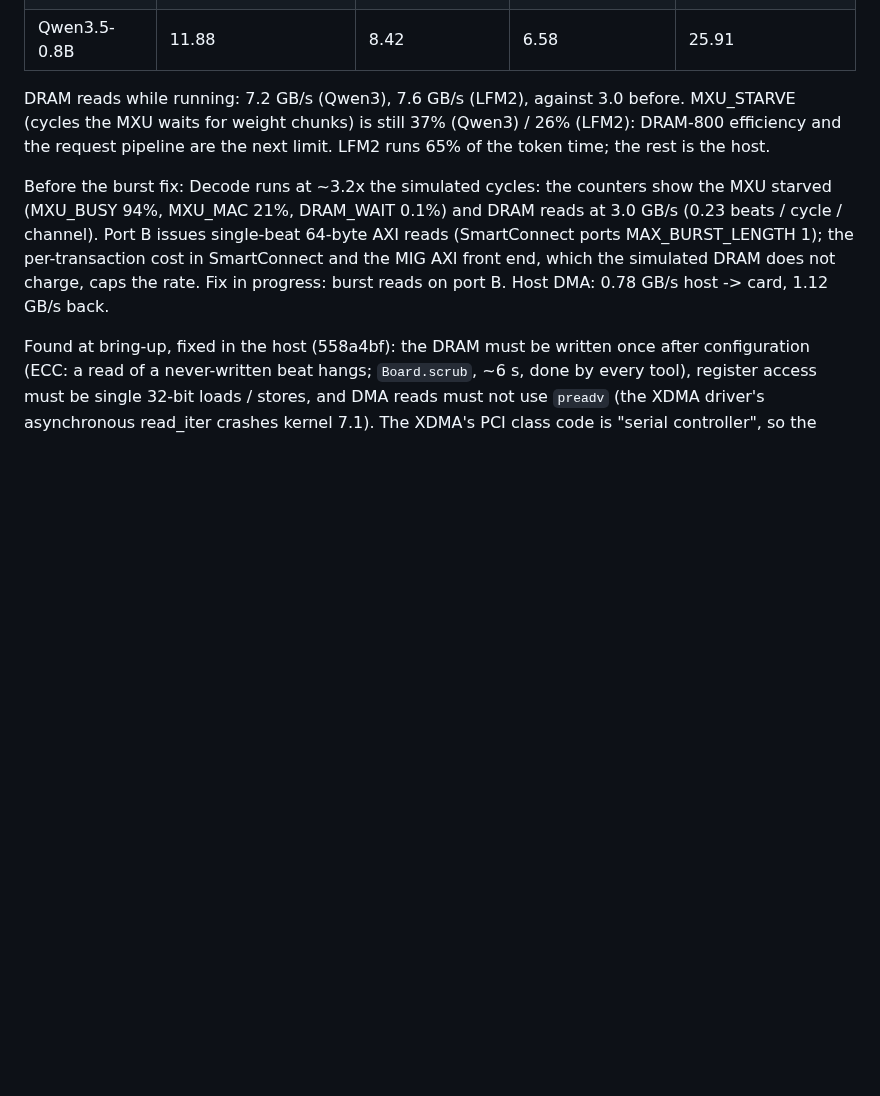
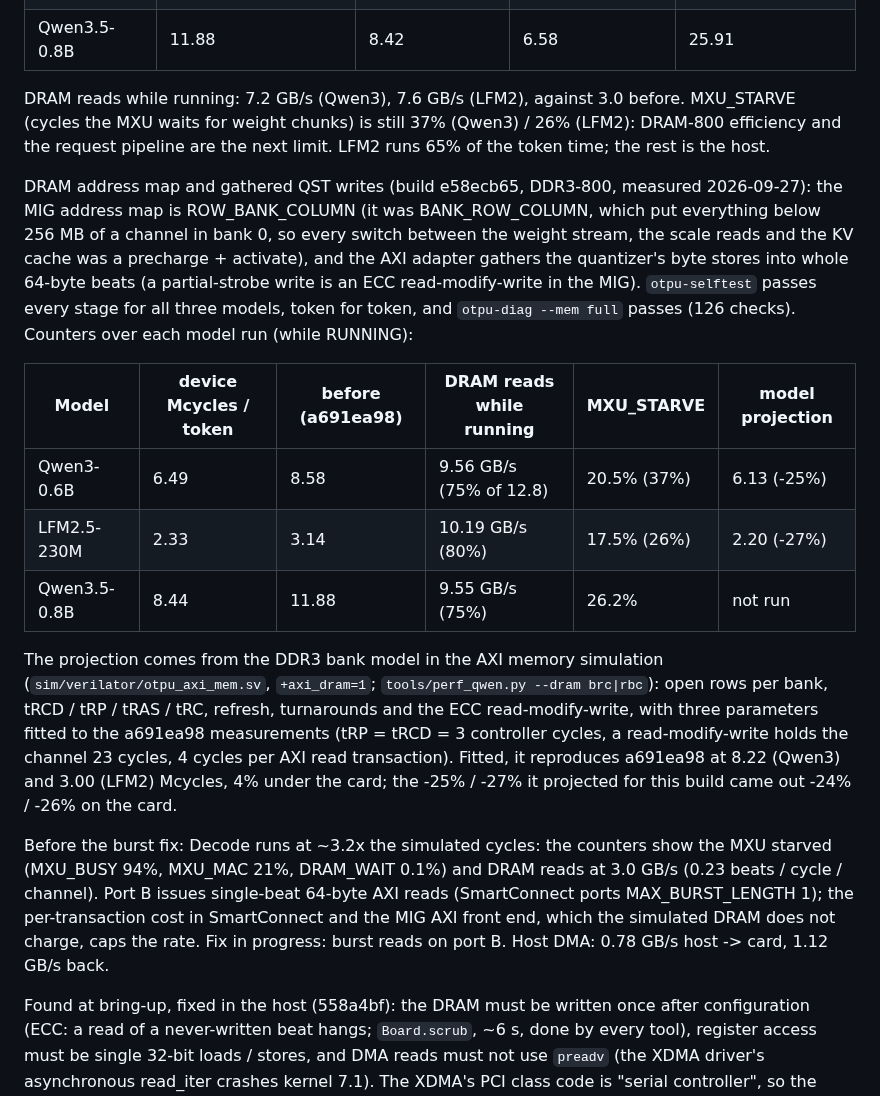
Before and after one commit to FeSens/openTPU, a Markdown page: docs/board.md, the part around the change. GitHub-like rendering; blank space fills up the shorter version.

Commit message:
board.md: e58ecb65 (ROW_BANK_COLUMN + gathered QST writes) measured: Qwen3 6.49 (-24%), LFM2 2.33 (-26%), Qwen3.5 8.44 (-29%) Mcycles/token at DDR3-800; the bank model's projection and fit

```diff
--- a/docs/board.md
+++ b/docs/board.md
@@ -288,6 +288,28 @@ DRAM reads while running: 7.2 GB/s (Qwen3), 7.6 GB/s (LFM2), against 3.0 before.
 the MXU waits for weight chunks) is still 37% (Qwen3) / 26% (LFM2): DRAM-800 efficiency and the
 request pipeline are the next limit. LFM2 runs 65% of the token time; the rest is the host.
 
+DRAM address map and gathered QST writes (build e58ecb65, DDR3-800, measured 2026-09-27): the
+MIG address map is ROW_BANK_COLUMN (it was BANK_ROW_COLUMN, which put everything below 256 MB of a
+channel in bank 0, so every switch between the weight stream, the scale reads and the KV cache
+was a precharge + activate), and the AXI adapter gathers the quantizer's byte stores into whole
+64-byte beats (a partial-strobe write is an ECC read-modify-write in the MIG). `otpu-selftest`
+passes every stage for all three models, token for token, and `otpu-diag --mem full` passes
+(126 checks). Counters over each model run (while RUNNING):
+
+| Model | device Mcycles / token | before (a691ea98) | DRAM reads while running | MXU_STARVE | model projection |
+|---|---|---|---|---|---|
+| Qwen3-0.6B | 6.49 | 8.58 | 9.56 GB/s (75% of 12.8) | 20.5% (37%) | 6.13 (-25%) |
+| LFM2.5-230M | 2.33 | 3.14 | 10.19 GB/s (80%) | 17.5% (26%) | 2.20 (-27%) |
+| Qwen3.5-0.8B | 8.44 | 11.88 | 9.55 GB/s (75%) | 26.2% | not run |
+
+The projection comes from the DDR3 bank model in the AXI memory simulation
+(`sim/verilator/otpu_axi_mem.sv`, `+axi_dram=1`; `tools/perf_qwen.py --dram brc|rbc`): open rows
+per bank, tRCD / tRP / tRAS / tRC, refresh, turnarounds and the ECC read-modify-write, with three
+parameters fitted to the a691ea98 measurements (tRP = tRCD = 3 controller cycles, a
+read-modify-write holds the channel 23 cycles, 4 cycles per AXI read transaction). Fitted, it
+reproduces a691ea98 at 8.22 (Qwen3) and 3.00 (LFM2) Mcycles, 4% under the card; the -25% / -27%
+it projected for this build came out -24% / -26% on the card.
+
 Before the burst fix: Decode runs at ~3.2x the simulated cycles: the counters show the MXU starved (MXU_BUSY 94%,
 MXU_MAC 21%, DRAM_WAIT 0.1%) and DRAM reads at 3.0 GB/s (0.23 beats / cycle / channel). Port B
 issues single-beat 64-byte AXI reads (SmartConnect ports MAX_BURST_LENGTH 1); the per-transaction
```
